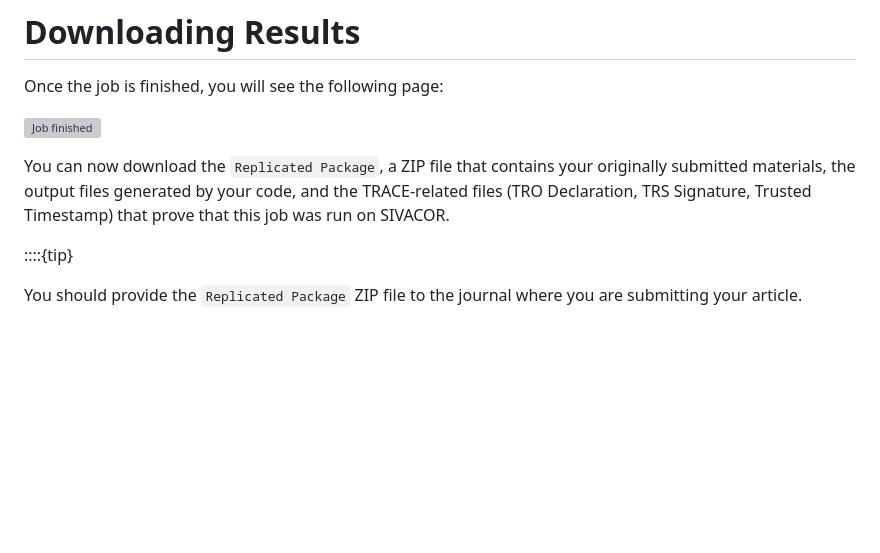
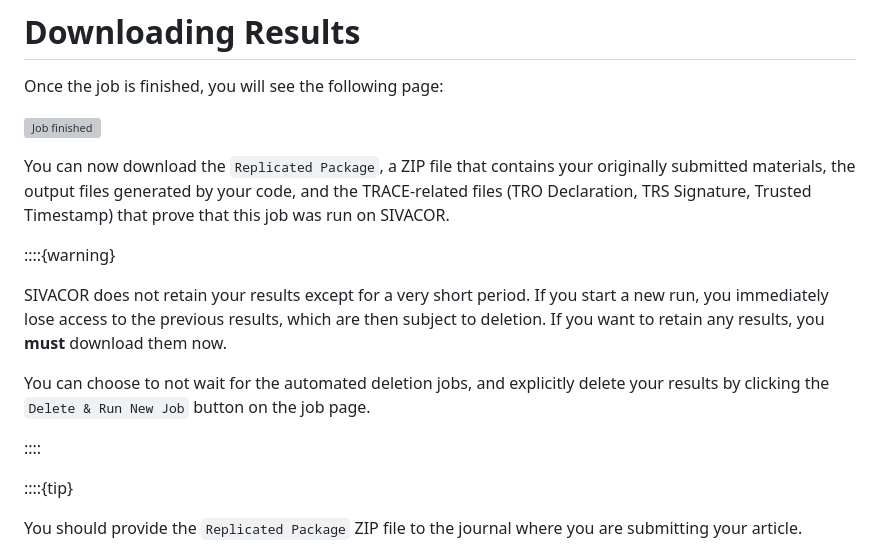
Before and after one commit to SIVACOR/documentation, a Markdown page: docs/step4-download.md, the part around the change. GitHub-like rendering; blank space fills up the shorter version; grey boxes are pictures that could not be loaded.

Commit message:
Clarifying deletion

```diff
--- a/docs/step4-download.md
+++ b/docs/step4-download.md
@@ -5,6 +5,14 @@ Once the job is finished, you will see the following page:
 ![Job finished](images/sivacor-running-job-success.png)
 
 You can now download the `Replicated Package`, a ZIP file that contains your originally submitted materials, the output files generated by your code, and the TRACE-related files (TRO Declaration, TRS Signature, Trusted Timestamp) that prove that this job was run on SIVACOR.
+
+::::{warning}
+
+SIVACOR does not retain your results except for a very short period. If you start a new run, you immediately lose access to the previous results, which are then subject to deletion. If you want to retain any results, you **must** download them now.
+
+You can choose to not wait for the automated deletion jobs, and explicitly delete your results by clicking the `Delete & Run New Job` button on the job page.
+
+::::
 
 ::::{tip}
 
```
Also changed, not shown: docs/images/sivacor-completed-run.png.
